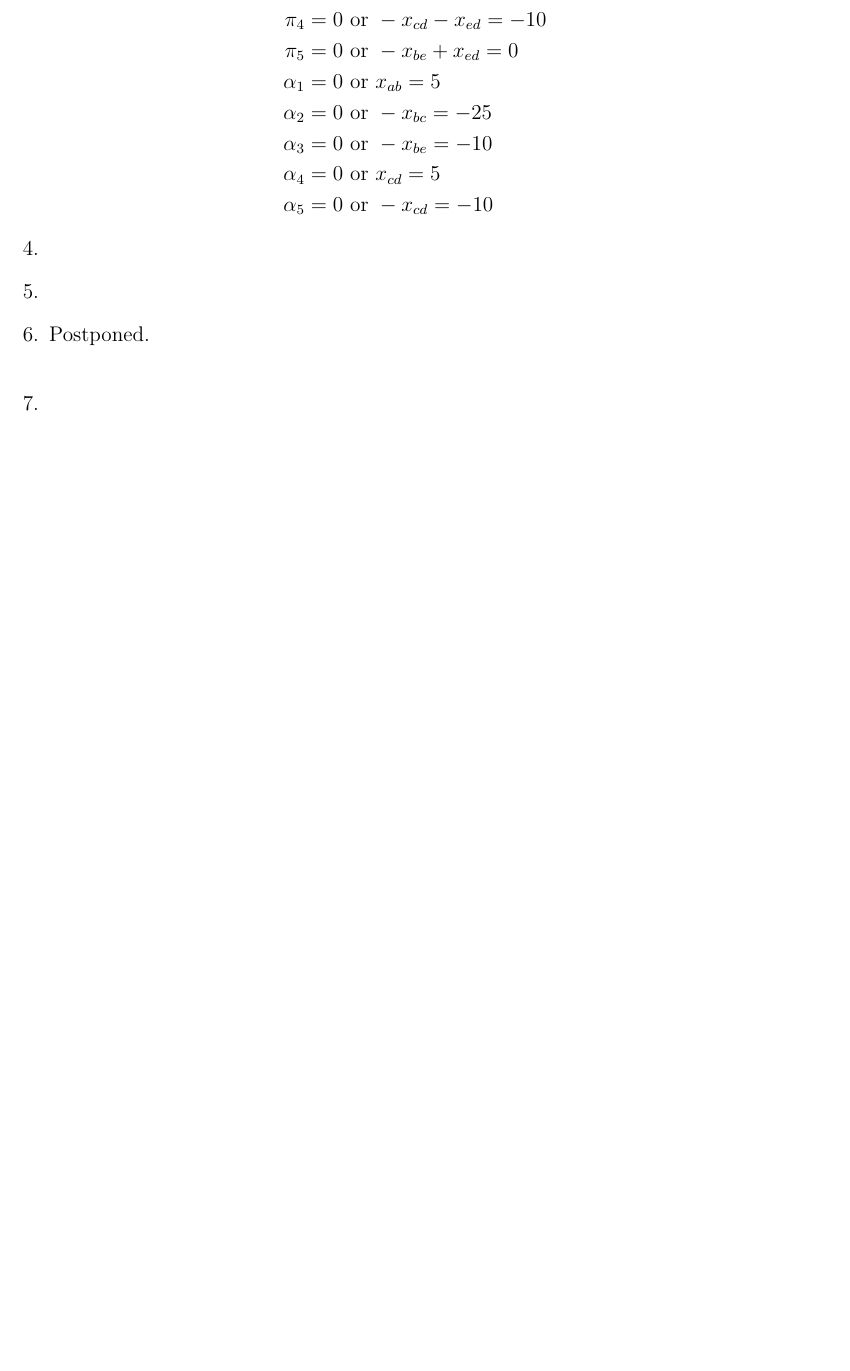
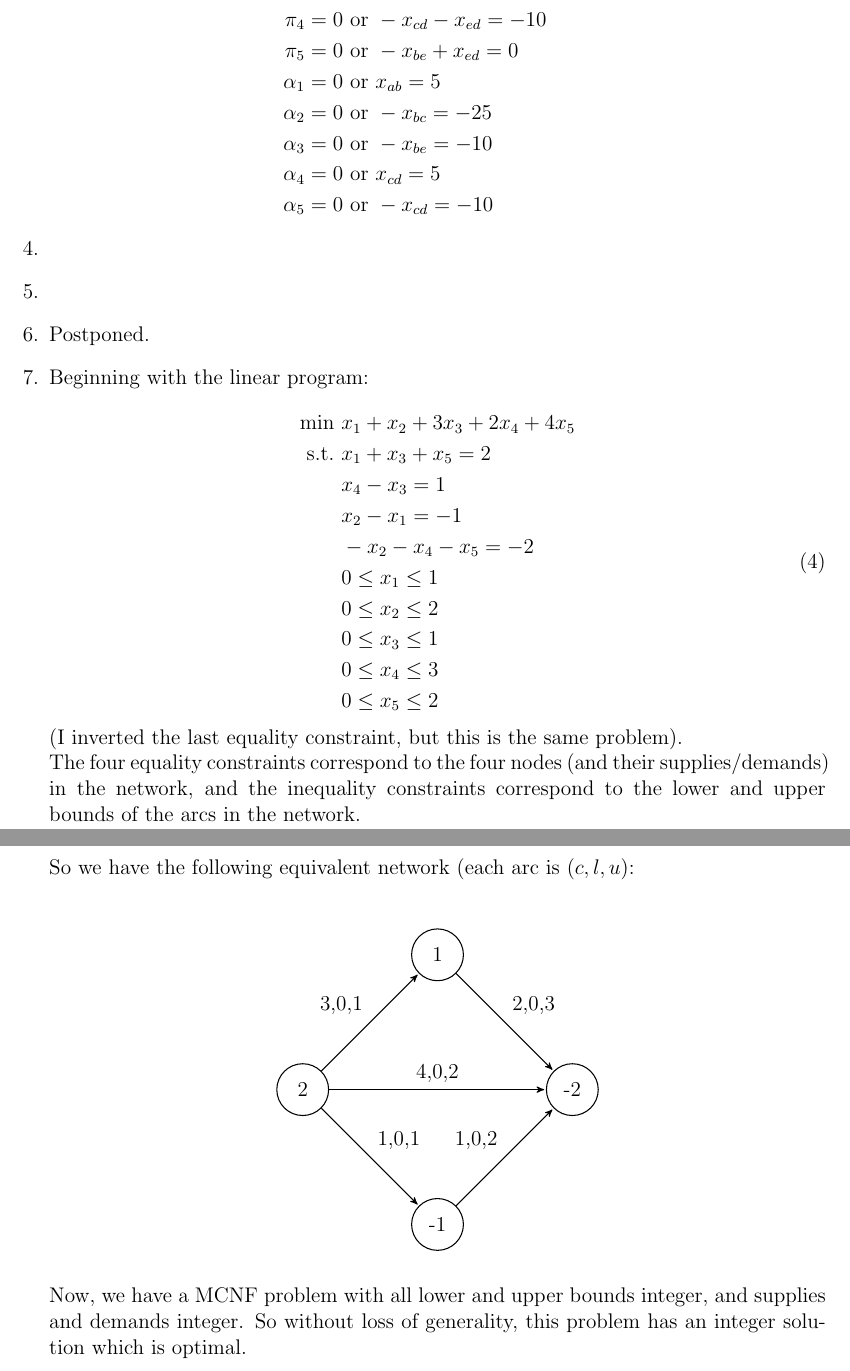
Before and after one commit to ajm188/coursework, a LaTeX problem sheet (eecs477/hw3/hw3.tex): part of page 2 of 2 before the commit and two parts of pages 2 and 3 of 3 after it, the two joined at a grey line, cut so that both start at the same text, the shorter picture padded with empty space. Compiled offline with pdfLaTeX.

Commit message:
finish problem 7

```diff
--- a/eecs477/hw3/hw3.tex
+++ b/eecs477/hw3/hw3.tex
@@ -4,6 +4,8 @@
 \usepackage{amsthm}
 \usepackage[margin=1in]{geometry}
 \usepackage{mathtools}
+\usepackage{tikz}
+\usetikzlibrary{arrows,automata}
 
 \title{EECS 477 HW3}
 \author{Andrew Mason}
@@ -77,8 +79,47 @@
   % #5
   \item
   % #6
-  \item Postponed.\\
+  \item Postponed.
   % #7
   \item
+    Beginning with the linear program:\\
+    \begin{equation}
+      \begin{split}
+        \text{min}\ &x_1+x_2+3x_3+2x_4+4x_5\\
+        \text{s.t.}\ &x_1+x_3+x_5=2\\
+        &x_4-x_3=1\\
+        &x_2-x_1=-1\\
+        &-x_2-x_4-x_5=-2\\
+        &0\leq x_1\leq1\\
+        &0\leq x_2\leq2\\
+        &0\leq x_3\leq1\\
+        &0\leq x_4\leq3\\
+        &0\leq x_5\leq2\\
+      \end{split}
+    \end{equation}
+    (I inverted the last equality constraint, but this is the same problem).\\
+    The four equality constraints correspond to the four nodes (and their supplies/demands)
+    in the network, and the inequality constraints correspond to the lower and upper bounds
+    of the arcs in the network.\\
+    So we have the following equivalent network (each arc is $(c,l,u)$:\\
+    \begin{center}
+      \begin{tikzpicture}[->,>=stealth',shorten >=1pt,auto,node distance=3.8cm,semithick]
+        \node[state] (A) {2};
+        \node[state] (B) [above right of=A] {1};
+        \node[state] (C) [below right of=A] {-1};
+        \node[state] (D) [below right of=B] {-2};
+
+        \path (A) edge node {3,0,1} (B) % x_3
+                  edge node {1,0,1} (C) % x_1
+                  edge node {4,0,2} (D) % x_5
+              (B) edge node {2,0,3} (D) % x_4
+              (C) edge node {1,0,2} (D) % x_2
+              ;
+      \end{tikzpicture}
+    \end{center}
+
+    Now, we have a MCNF problem with all lower and upper bounds integer, and supplies
+    and demands integer. So without loss of generality, this problem has an integer
+    solution which is optimal.\\
 \end{enumerate}
 \end{document}
```
